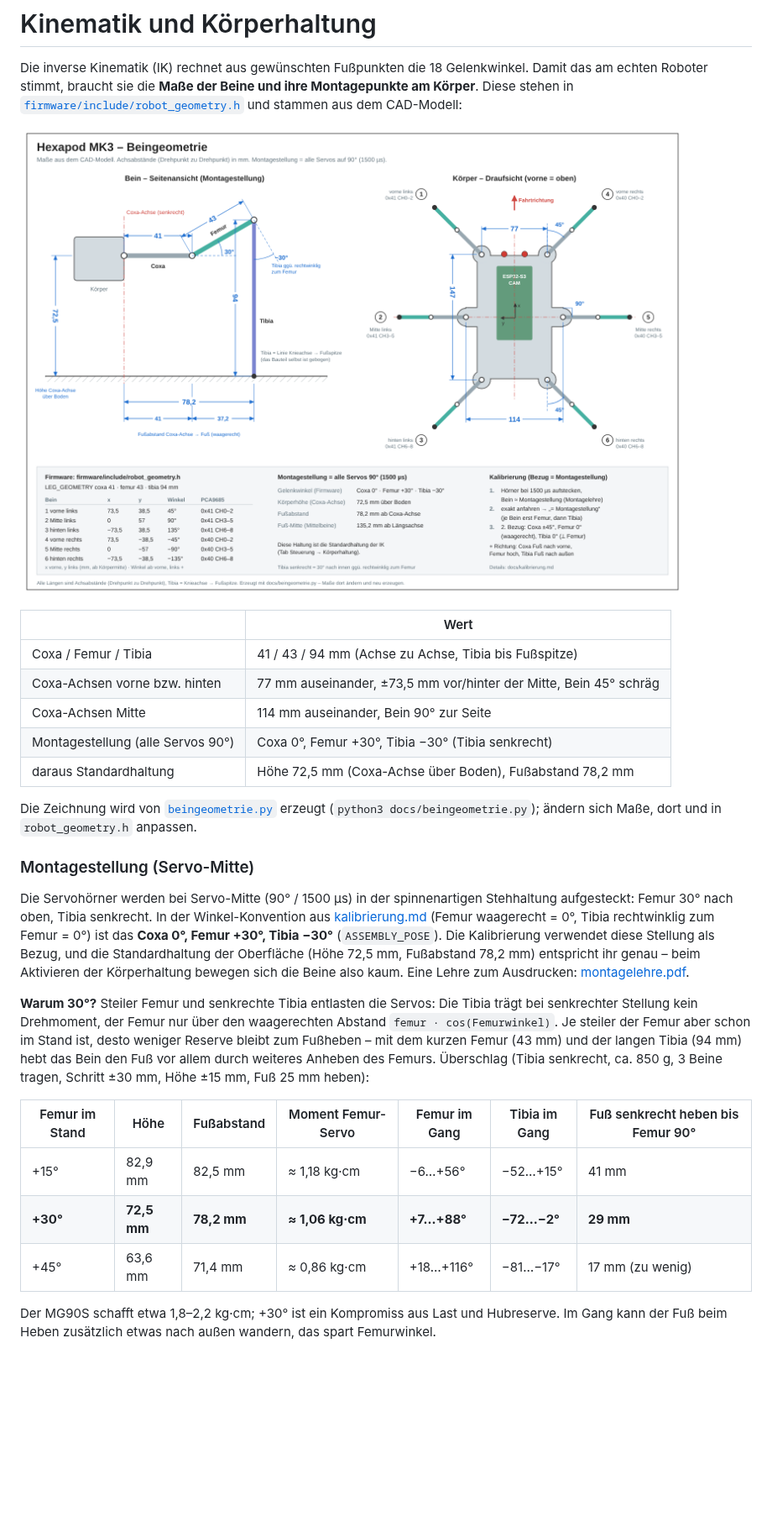
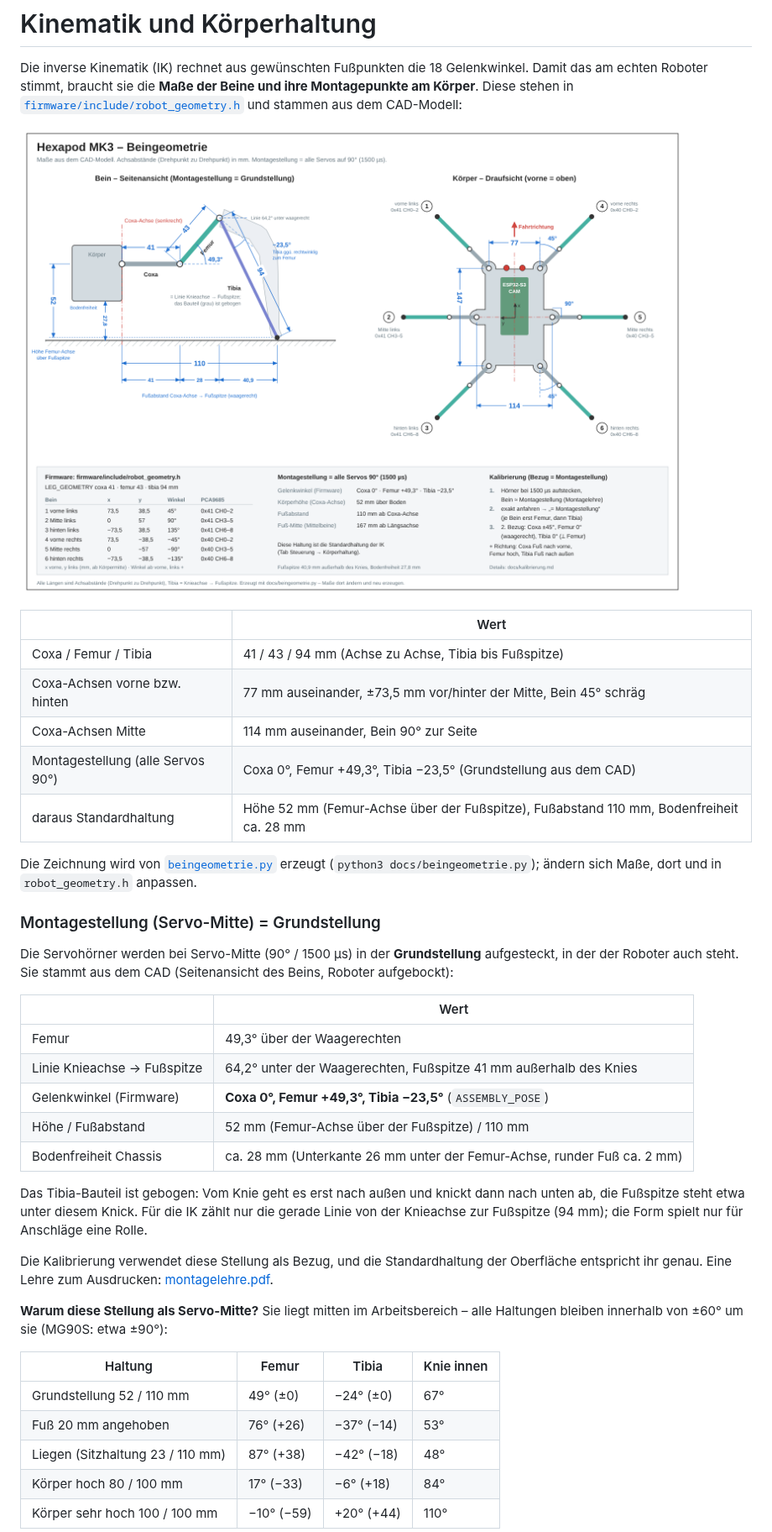
Before and after one commit to Screase3D/Hexapod-MK3, a Markdown page: docs/kinematik.md, the part around one of its changes. Shown at 84% size. Rendered like a GitHub page; pictures changed too: docs/beingeometrie.png; blank space fills up the shorter version.

```diff
--- a/docs/kinematik.md
+++ b/docs/kinematik.md
@@ -12,34 +12,41 @@ stammen aus dem CAD-Modell:
 | Coxa / Femur / Tibia | 41 / 43 / 94 mm (Achse zu Achse, Tibia bis Fußspitze) |
 | Coxa-Achsen vorne bzw. hinten | 77 mm auseinander, ±73,5 mm vor/hinter der Mitte, Bein 45° schräg |
 | Coxa-Achsen Mitte | 114 mm auseinander, Bein 90° zur Seite |
-| Montagestellung (alle Servos 90°) | Coxa 0°, Femur +30°, Tibia −30° (Tibia senkrecht) |
-| daraus Standardhaltung | Höhe 72,5 mm (Coxa-Achse über Boden), Fußabstand 78,2 mm |
+| Montagestellung (alle Servos 90°) | Coxa 0°, Femur +49,3°, Tibia −23,5° (Grundstellung aus dem CAD) |
+| daraus Standardhaltung | Höhe 52 mm (Femur-Achse über der Fußspitze), Fußabstand 110 mm, Bodenfreiheit ca. 28 mm |
 
 Die Zeichnung wird von [`beingeometrie.py`](beingeometrie.py) erzeugt
 (`python3 docs/beingeometrie.py`); ändern sich Maße, dort und in `robot_geometry.h` anpassen.
 
-### Montagestellung (Servo-Mitte)
+### Montagestellung (Servo-Mitte) = Grundstellung
 
-Die Servohörner werden bei Servo-Mitte (90° / 1500 µs) in der spinnenartigen Stehhaltung
-aufgesteckt: Femur 30° nach oben, Tibia senkrecht. In der Winkel-Konvention aus
-[kalibrierung.md](kalibrierung.md) (Femur waagerecht = 0°, Tibia rechtwinklig zum Femur = 0°)
-ist das **Coxa 0°, Femur +30°, Tibia −30°** (`ASSEMBLY_POSE`). Die Kalibrierung verwendet diese
-Stellung als Bezug, und die Standardhaltung der Oberfläche (Höhe 72,5 mm, Fußabstand 78,2 mm)
-entspricht ihr genau – beim Aktivieren der Körperhaltung bewegen sich die Beine also kaum.
-Eine Lehre zum Ausdrucken: [montagelehre.pdf](montagelehre.pdf).
+Die Servohörner werden bei Servo-Mitte (90° / 1500 µs) in der **Grundstellung** aufgesteckt,
+in der der Roboter auch steht. Sie stammt aus dem CAD (Seitenansicht des Beins, Roboter
+aufgebockt):
 
-**Warum 30°?** Steiler Femur und senkrechte Tibia entlasten die Servos: Die Tibia trägt bei
-senkrechter Stellung kein Drehmoment, der Femur nur über den waagerechten Abstand
-`femur · cos(Femurwinkel)`. Je steiler der Femur aber schon im Stand ist, desto weniger Reserve
-bleibt zum Fußheben – mit dem kurzen Femur (43 mm) und der langen Tibia (94 mm) hebt das Bein
-den Fuß vor allem durch weiteres Anheben des Femurs. Überschlag (Tibia senkrecht, ca. 850 g,
-3 Beine tragen, Schritt ±30 mm, Höhe ±15 mm, Fuß 25 mm heben):
+| | Wert |
+|---|---|
+| Femur | 49,3° über der Waagerechten |
+| Linie Knieachse → Fußspitze | 64,2° unter der Waagerechten, Fußspitze 41 mm außerhalb des Knies |
+| Gelenkwinkel (Firmware) | **Coxa 0°, Femur +49,3°, Tibia −23,5°** (`ASSEMBLY_POSE`) |
+| Höhe / Fußabstand | 52 mm (Femur-Achse über der Fußspitze) / 110 mm |
+| Bodenfreiheit Chassis | ca. 28 mm (Unterkante 26 mm unter der Femur-Achse, runder Fuß ca. 2 mm) |
 
-| Femur im Stand | Höhe | Fußabstand | Moment Femur-Servo | Femur im Gang | Tibia im Gang | Fuß senkrecht heben bis Femur 90° |
-|---|---|---|---|---|---|---|
-| +15° | 82,9 mm | 82,5 mm | ≈ 1,18 kg·cm | −6…+56° | −52…+15° | 41 mm |
-| **+30°** | **72,5 mm** | **78,2 mm** | **≈ 1,06 kg·cm** | **+7…+88°** | **−72…−2°** | **29 mm** |
-| +45° | 63,6 mm | 71,4 mm | ≈ 0,86 kg·cm | +18…+116° | −81…−17° | 17 mm (zu wenig) |
+Das Tibia-Bauteil ist gebogen: Vom Knie geht es erst nach außen und knickt dann nach unten ab,
+die Fußspitze steht etwa unter diesem Knick. Für die IK zählt nur die gerade Linie von der
+Knieachse zur Fußspitze (94 mm); die Form spielt nur für Anschläge eine Rolle.
 
-Der MG90S schafft etwa 1,8–2,2 kg·cm; +30° ist ein Kompromiss aus Last und Hubreserve. Im Gang
-kann der Fuß beim Heben zusätzlich etwas nach außen wandern, das spart Femurwinkel.
+Die Kalibrierung verwendet diese Stellung als Bezug, und die Standardhaltung der Oberfläche
+entspricht ihr genau. Eine Lehre zum Ausdrucken: [montagelehre.pdf](montagelehre.pdf).
+
+**Warum diese Stellung als Servo-Mitte?** Sie liegt mitten im Arbeitsbereich – alle Haltungen
+bleiben innerhalb von ±60° um sie (MG90S: etwa ±90°):
+
+| Haltung | Femur | Tibia | Knie innen |
+|---|---|---|---|
+| Grundstellung 52 / 110 mm | 49° (±0) | −24° (±0) | 67° |
+| Fuß 20 mm angehoben | 76° (+26) | −37° (−14) | 53° |
+| Liegen (Sitzhaltung 23 / 110 mm) | 87° (+38) | −42° (−18) | 48° |
+| Körper hoch 80 / 100 mm | 17° (−33) | −6° (+18) | 84° |
+| Körper sehr hoch 100 / 100 mm | −10° (−59) | +20° (+44) | 110° |
+
```
Also changed, not shown: other parts of docs/kinematik.md (+22 -14 lines), docs/api.md (+2 -2 lines), docs/kalibrierung.md (+15 -12 lines), 9 other files.
